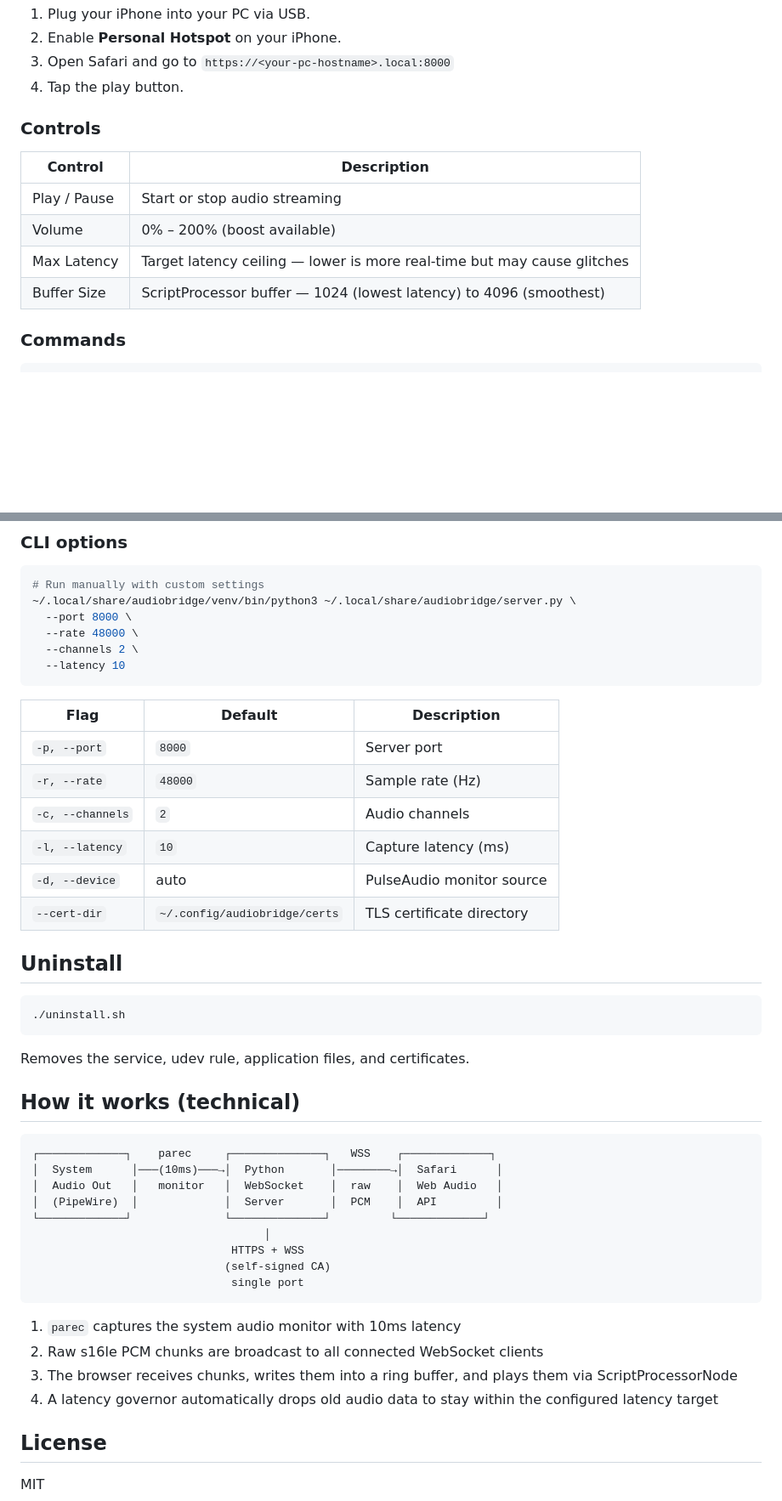
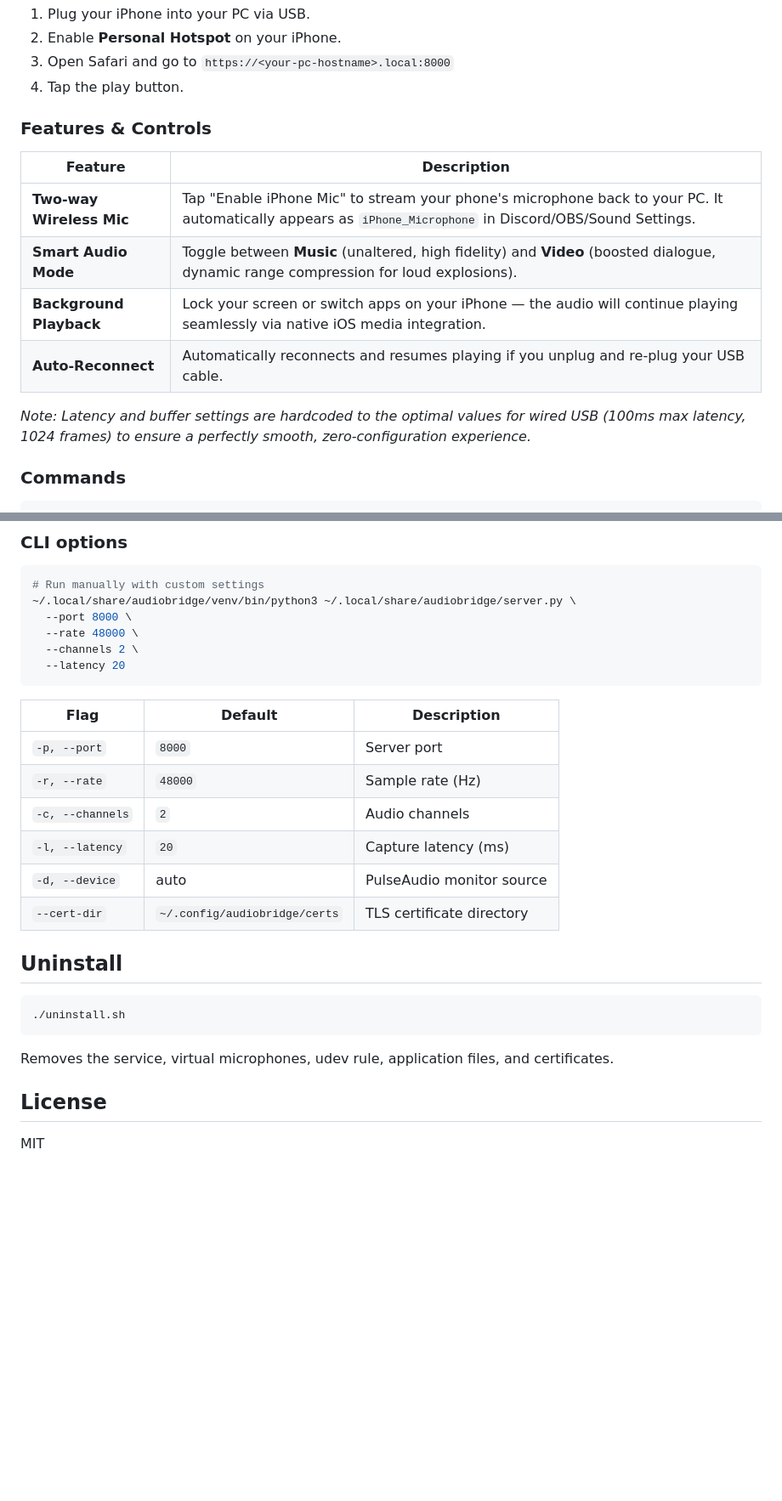
Before and after one commit to gamer871/audiobridge, a Markdown page: README.md, 2 parts joined by grey strips. Shown at 85% size. Rendered like a GitHub page; blank space fills up the shorter version.

Commit message:
Update README with new features and remove graph

````diff
--- a/README.md
+++ b/README.md
@@ -67,14 +67,16 @@ After installation, AudioBridge runs as a background service.
 3. Open Safari and go to `https://<your-pc-hostname>.local:8000`
 4. Tap the play button.
 
-### Controls
+### Features & Controls
 
-| Control | Description |
+| Feature | Description |
 |---|---|
-| Play / Pause | Start or stop audio streaming |
-| Volume | 0% – 200% (boost available) |
-| Max Latency | Target latency ceiling — lower is more real-time but may cause glitches |
-| Buffer Size | ScriptProcessor buffer — 1024 (lowest latency) to 4096 (smoothest) |
+| **Two-way Wireless Mic** | Tap "Enable iPhone Mic" to stream your phone's microphone back to your PC. It automatically appears as `iPhone_Microphone` in Discord/OBS/Sound Settings. |
+| **Smart Audio Mode** | Toggle between **Music** (unaltered, high fidelity) and **Video** (boosted dialogue, dynamic range compression for loud explosions). |
+| **Background Playback** | Lock your screen or switch apps on your iPhone — the audio will continue playing seamlessly via native iOS media integration. |
+| **Auto-Reconnect** | Automatically reconnects and resumes playing if you unplug and re-plug your USB cable. |
+
+*Note: Latency and buffer settings are hardcoded to the optimal values for wired USB (100ms max latency, 1024 frames) to ensure a perfectly smooth, zero-configuration experience.*
 
 ### Commands
 
@@ -99,7 +101,7 @@ journalctl --user -u audiobridge -f
   --port 8000 \
   --rate 48000 \
   --channels 2 \
-  --latency 10
+  --latency 20
 ```
 
 | Flag | Default | Description |
@@ -107,7 +109,7 @@ journalctl --user -u audiobridge -f
 | `-p, --port` | `8000` | Server port |
 | `-r, --rate` | `48000` | Sample rate (Hz) |
 | `-c, --channels` | `2` | Audio channels |
-| `-l, --latency` | `10` | Capture latency (ms) |
+| `-l, --latency` | `20` | Capture latency (ms) |
 | `-d, --device` | auto | PulseAudio monitor source |
 | `--cert-dir` | `~/.config/audiobridge/certs` | TLS certificate directory |
 
@@ -117,26 +119,7 @@ journalctl --user -u audiobridge -f
 ./uninstall.sh
 ```
 
-Removes the service, udev rule, application files, and certificates.
-
-## How it works (technical)
-
-```
-┌─────────────┐    parec     ┌──────────────┐   WSS    ┌─────────────┐
-│  System      │───(10ms)───→│  Python       │────────→│  Safari      │
-│  Audio Out   │   monitor   │  WebSocket    │  raw    │  Web Audio   │
-│  (PipeWire)  │             │  Server       │  PCM    │  API         │
-└─────────────┘              └──────────────┘         └─────────────┘
-                                   │
-                              HTTPS + WSS
-                             (self-signed CA)
-                              single port
-```
-
-1. `parec` captures the system audio monitor with 10ms latency
-2. Raw s16le PCM chunks are broadcast to all connected WebSocket clients
-3. The browser receives chunks, writes them into a ring buffer, and plays them via ScriptProcessorNode
-4. A latency governor automatically drops old audio data to stay within the configured latency target
+Removes the service, virtual microphones, udev rule, application files, and certificates.
 
 ## License
 
````
